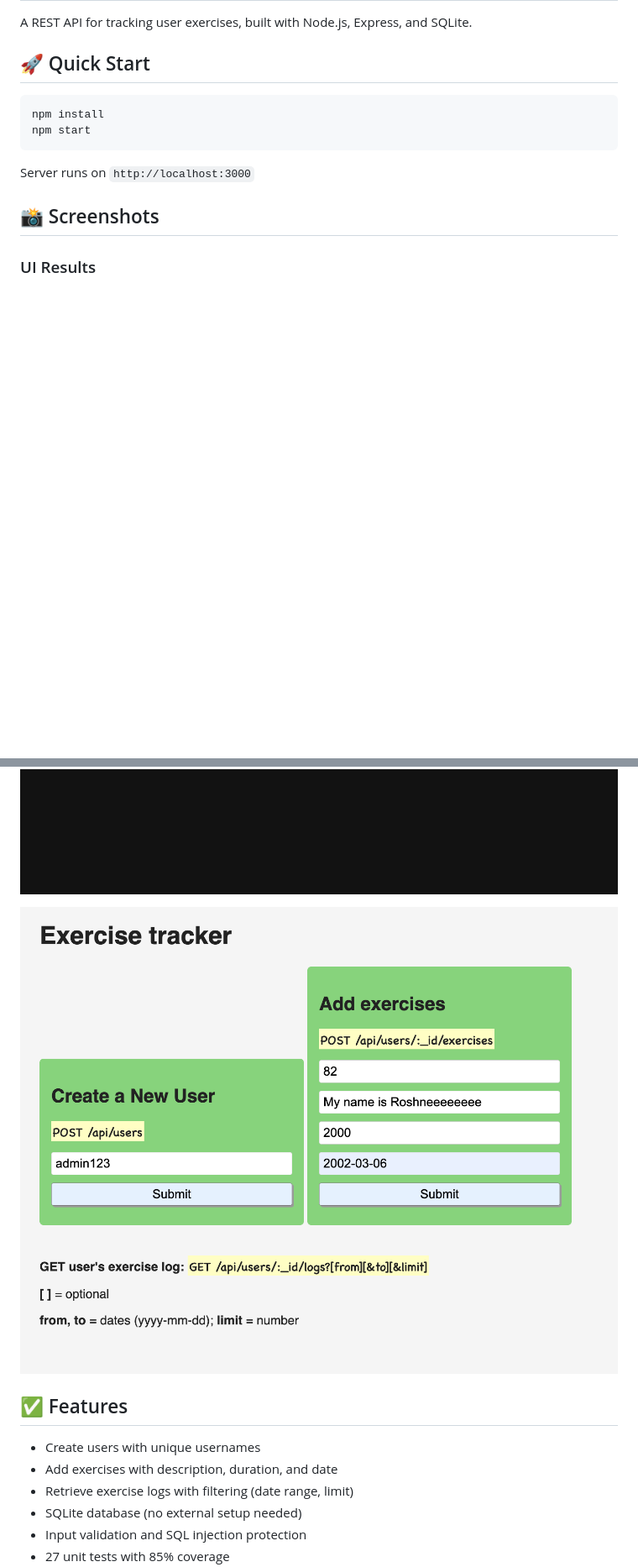
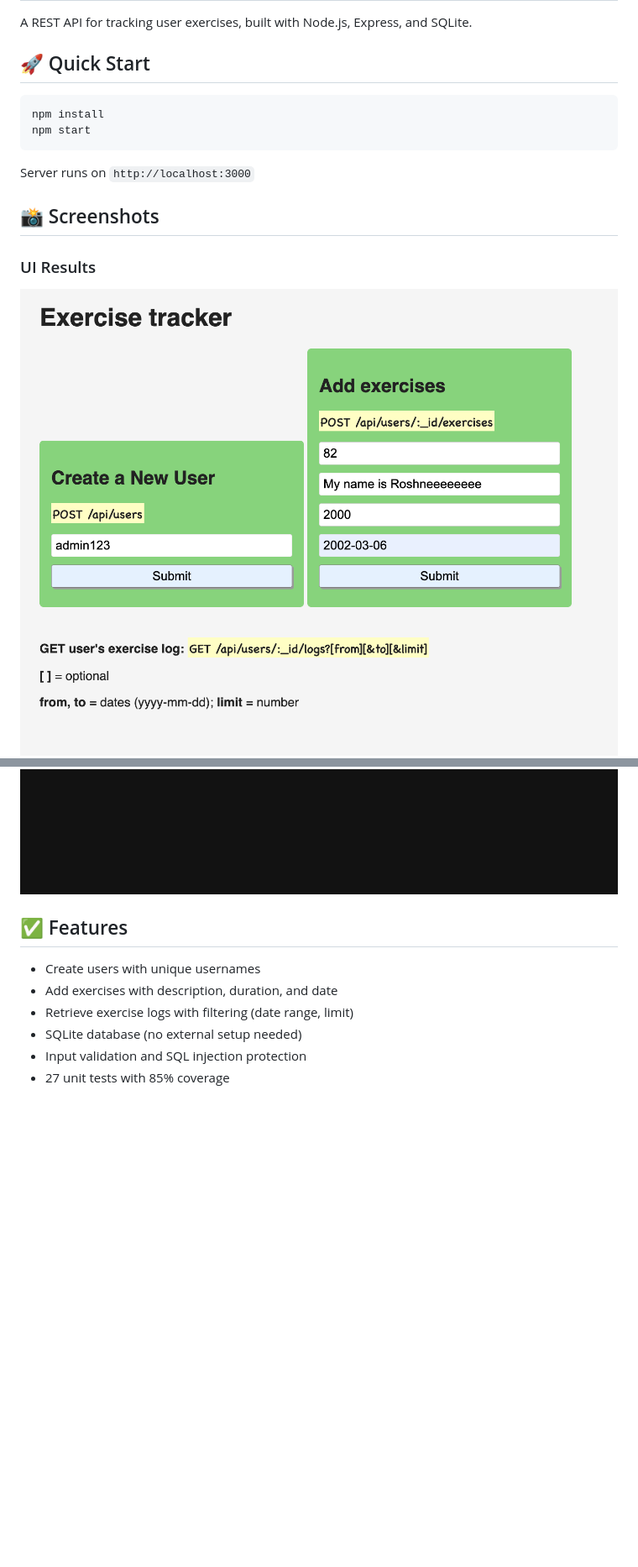
Before and after one commit to rmandalgrid/boilerplate-project-exercisetracker-Roshni, a Markdown page: README.md, 2 parts joined by grey strips. Shown at 84% size. Rendered like a GitHub page; blank space fills up the shorter version.

```diff
--- a/README.md
+++ b/README.md
@@ -14,10 +14,8 @@ Server runs on `http://localhost:3000`
 ## 📸 Screenshots
 
 ### UI Results
-
+![UI Result 2](screenshots/ui-result-2.png)
 ![UI Result 1](screenshots/ui-result-1.png)
-
-![UI Result 2](screenshots/ui-result-2.png)
 
 ## ✅ Features
 
```
